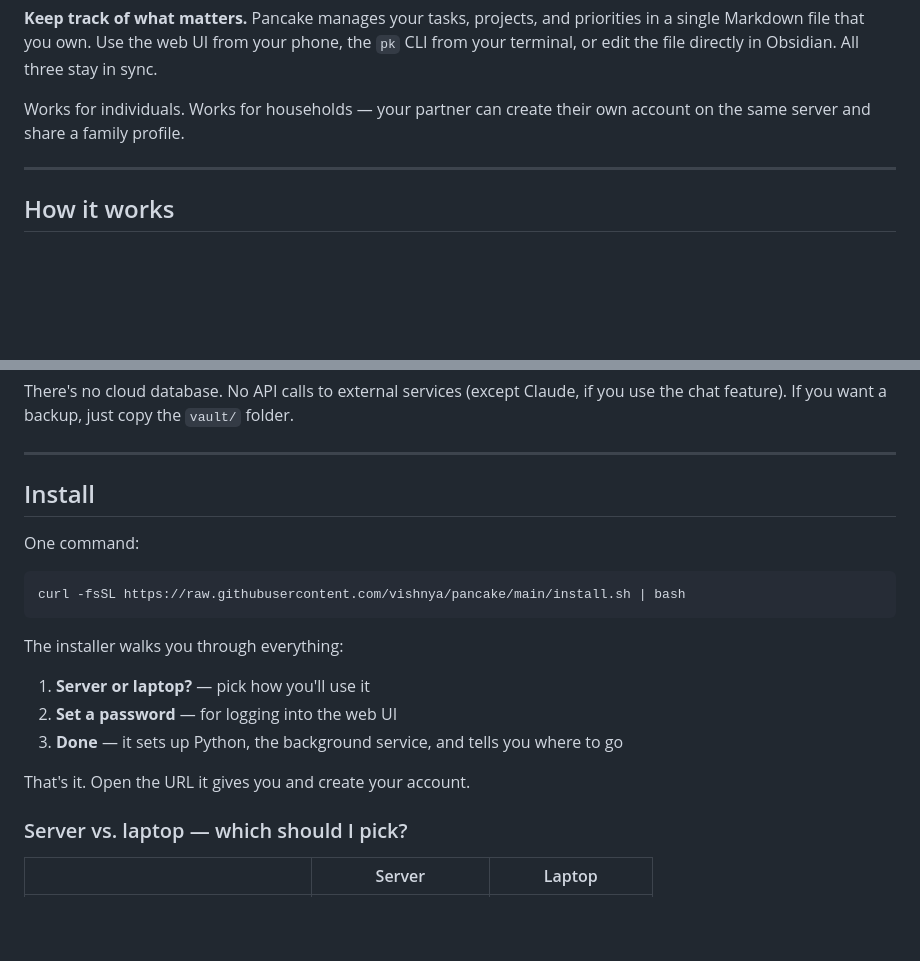
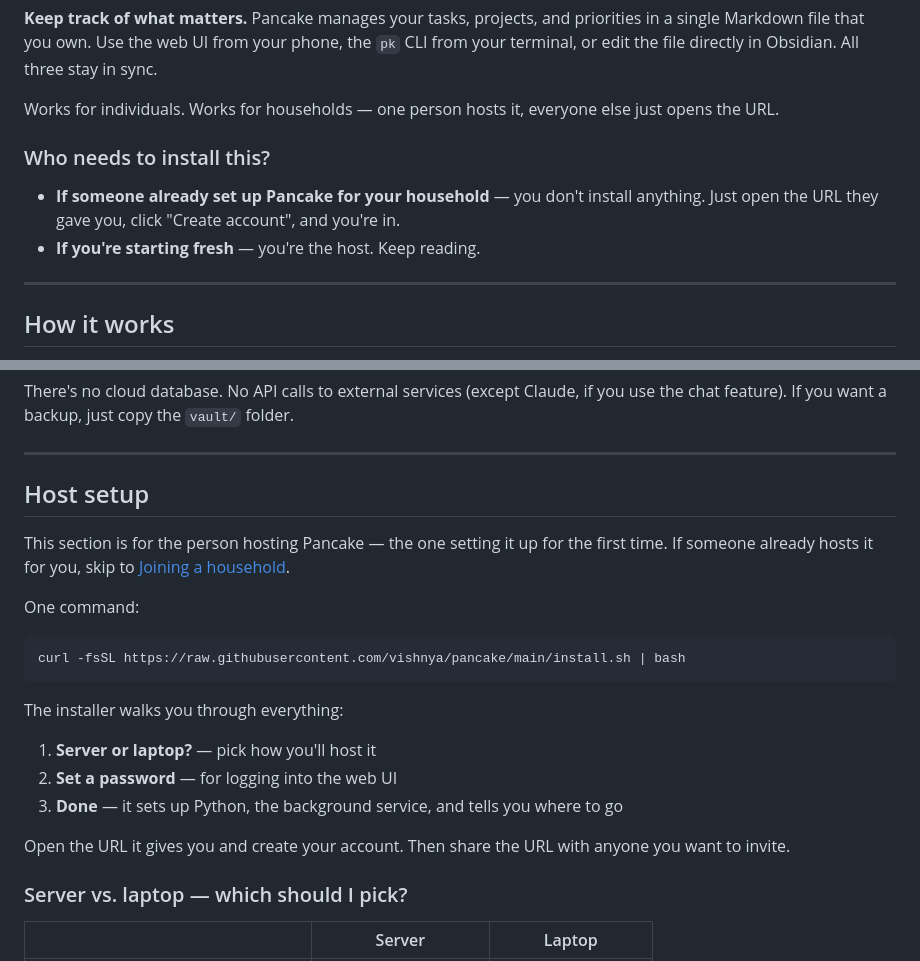
Before and after one commit to vishnya/pancake, a Markdown page: README.md, 2 parts joined by grey strips. GitHub-like rendering; blank space fills up the shorter version.

Commit message:
clarify readme: who installs vs who just opens the URL

````diff
--- a/README.md
+++ b/README.md
@@ -4,7 +4,12 @@
 
 **Keep track of what matters.** Pancake manages your tasks, projects, and priorities in a single Markdown file that you own. Use the web UI from your phone, the `pk` CLI from your terminal, or edit the file directly in Obsidian. All three stay in sync.
 
-Works for individuals. Works for households — your partner can create their own account on the same server and share a family profile.
+Works for individuals. Works for households — one person hosts it, everyone else just opens the URL.
+
+### Who needs to install this?
+
+- **If someone already set up Pancake for your household** — you don't install anything. Just open the URL they gave you, click "Create account", and you're in.
+- **If you're starting fresh** — you're the host. Keep reading.
 
 ---
 
@@ -64,7 +69,9 @@ There's no cloud database. No API calls to external services (except Claude, if
 
 ---
 
-## Install
+## Host setup
+
+This section is for the person hosting Pancake — the one setting it up for the first time. If someone already hosts it for you, skip to [Joining a household](#household-use).
 
 One command:
 
@@ -73,11 +80,11 @@ curl -fsSL https://raw.githubusercontent.com/vishnya/pancake/main/install.sh | b
 ```
 
 The installer walks you through everything:
-1. **Server or laptop?** — pick how you'll use it
+1. **Server or laptop?** — pick how you'll host it
 2. **Set a password** — for logging into the web UI
 3. **Done** — it sets up Python, the background service, and tells you where to go
 
-That's it. Open the URL it gives you and create your account.
+Open the URL it gives you and create your account. Then share the URL with anyone you want to invite.
 
 ### Server vs. laptop — which should I pick?
 
````
